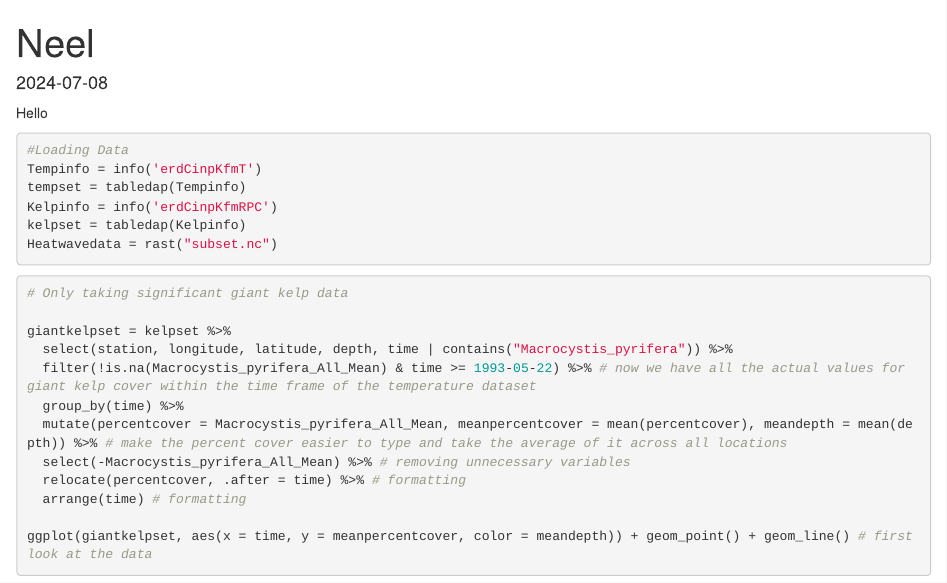
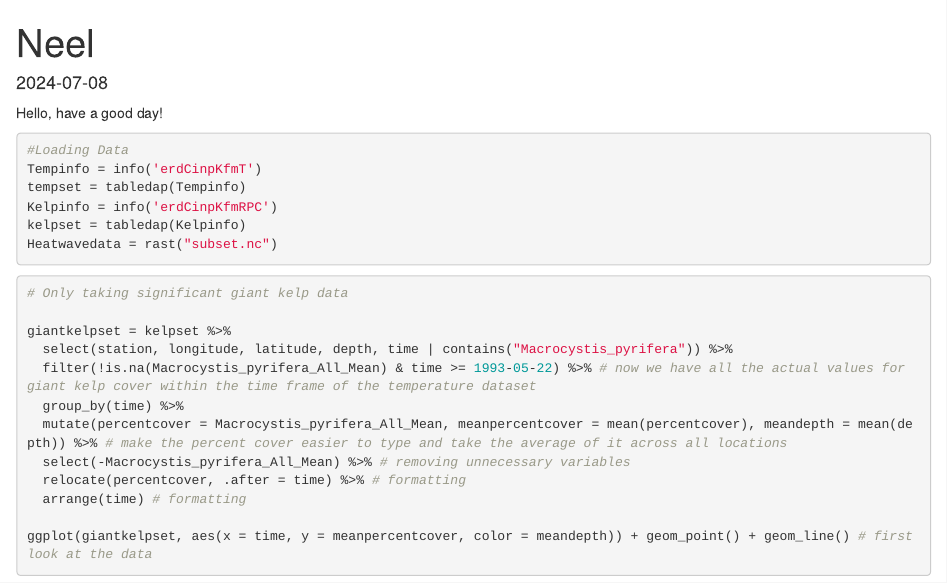
Before and after one commit to ruithua/Group-9-code, an R Markdown document (Neel.Rmd): the page in a window 1100 px wide, from its top. Rendered offline with R 4.5, knitr and Pandoc, with nearby package versions; the code chunks are not run, so their results and figures are left out.

Commit message:
we vibing

````diff
--- a/Neel.Rmd
+++ b/Neel.Rmd
@@ -10,7 +10,7 @@ library(rerddap)
 library(terra)
 library(tidyverse)
 ```
-Hello
+Hello, have a good day!
 ```{r}
 #Loading Data
 Tempinfo = info('erdCinpKfmT')
````
